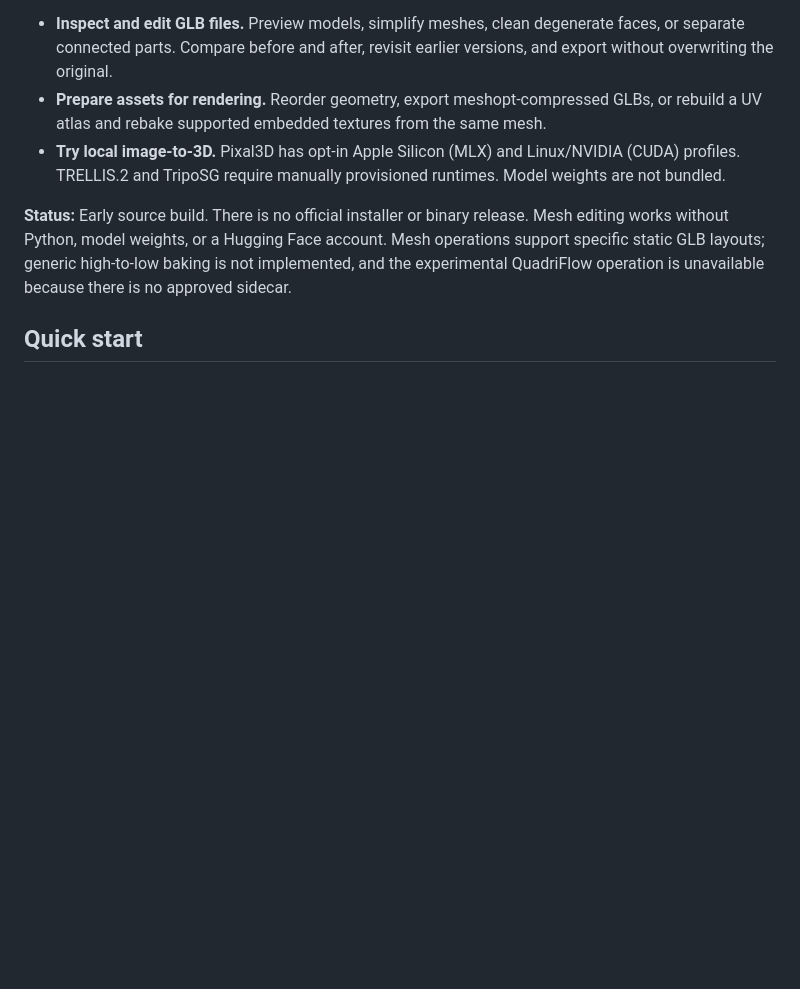
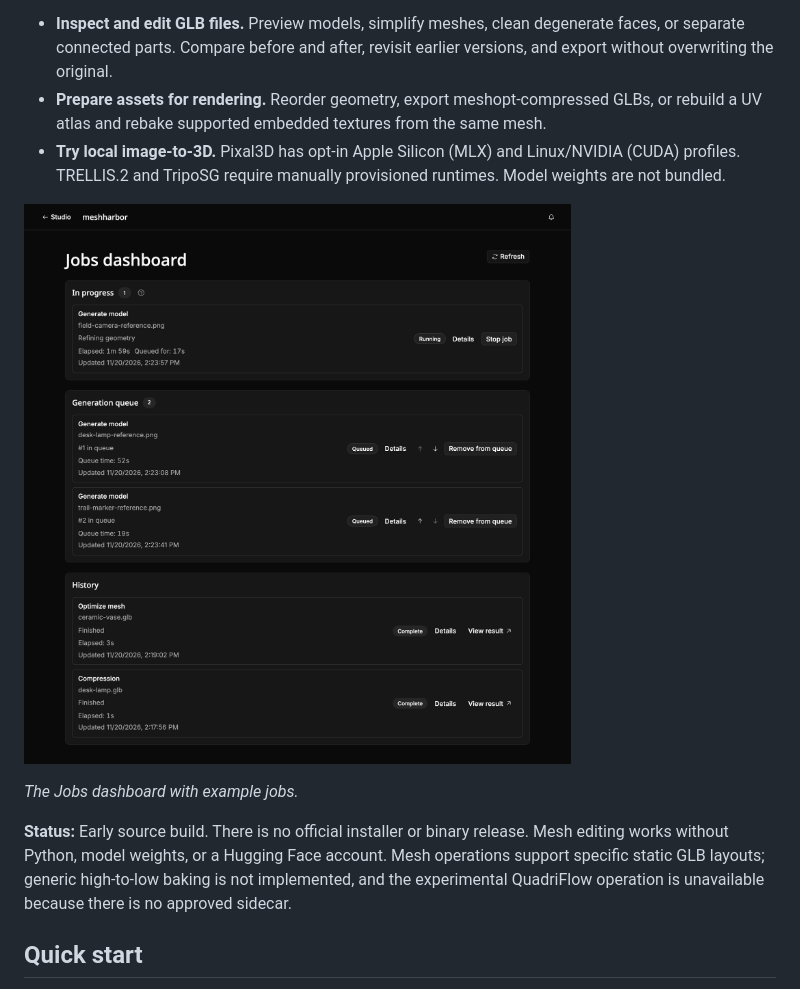
Before and after one commit to syi0808/meshharbor, a Markdown page: README.md, the part around the change. GitHub-like rendering; pictures changed too: docs/images/jobs-dashboard.png (added); blank space fills up the shorter version.

Commit message:
Show the Studio jobs dashboard in the README

```diff
--- a/README.md
+++ b/README.md
@@ -8,6 +8,10 @@ MeshHarbor is a local workbench for inspecting, editing, and exporting 3D assets
 - **Inspect and edit GLB files.** Preview models, simplify meshes, clean degenerate faces, or separate connected parts. Compare before and after, revisit earlier versions, and export without overwriting the original.
 - **Prepare assets for rendering.** Reorder geometry, export meshopt-compressed GLBs, or rebuild a UV atlas and rebake supported embedded textures from the same mesh.
 - **Try local image-to-3D.** Pixal3D has opt-in Apple Silicon (MLX) and Linux/NVIDIA (CUDA) profiles. TRELLIS.2 and TripoSG require manually provisioned runtimes. Model weights are not bundled.
+
+![MeshHarbor Studio Jobs dashboard showing an active generation job, the generation queue, and recent mesh-processing results](docs/images/jobs-dashboard.png)
+
+*The Jobs dashboard with example jobs.*
 
 **Status:** Early source build. There is no official installer or binary release. Mesh editing works without Python, model weights, or a Hugging Face account. Mesh operations support specific static GLB layouts; generic high-to-low baking is not implemented, and the experimental QuadriFlow operation is unavailable because there is no approved sidecar.
 
```
